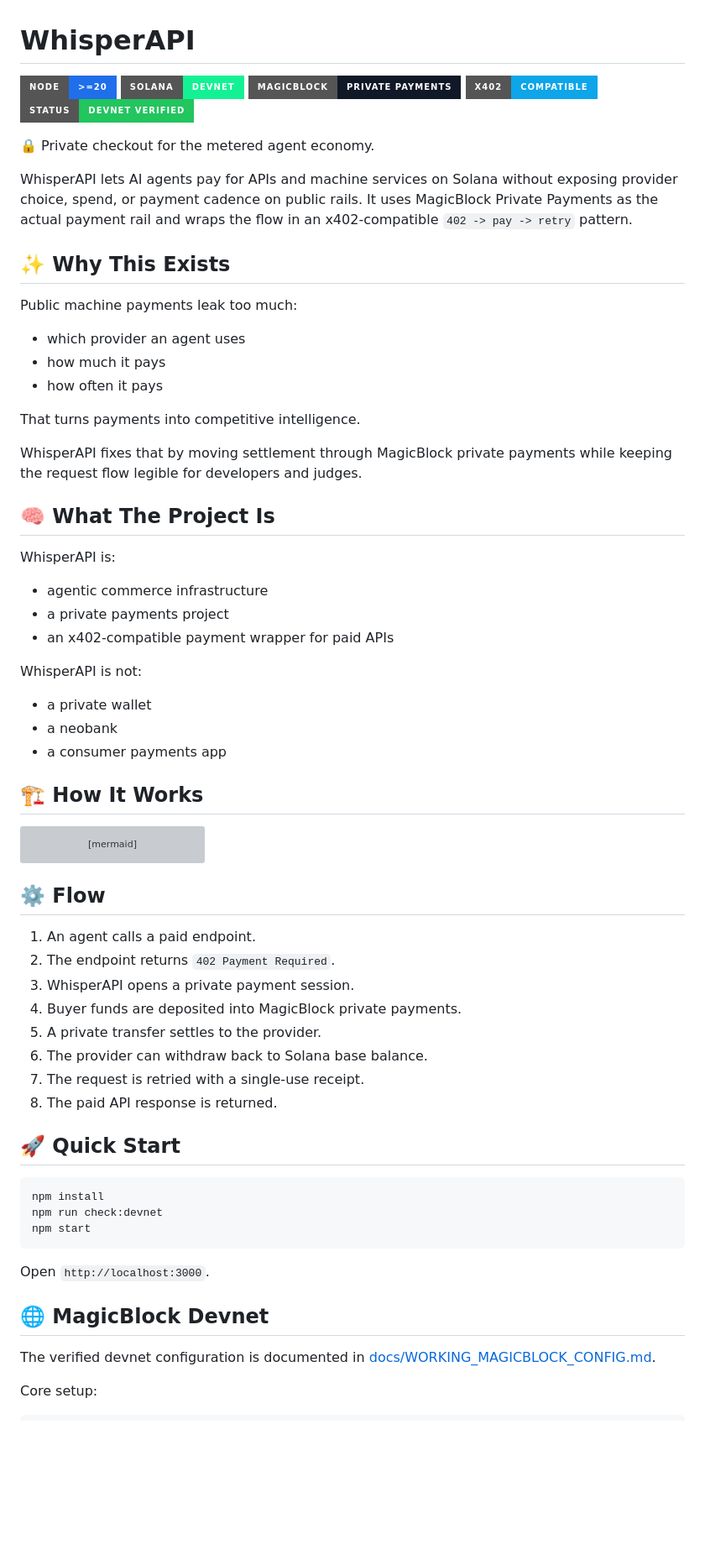
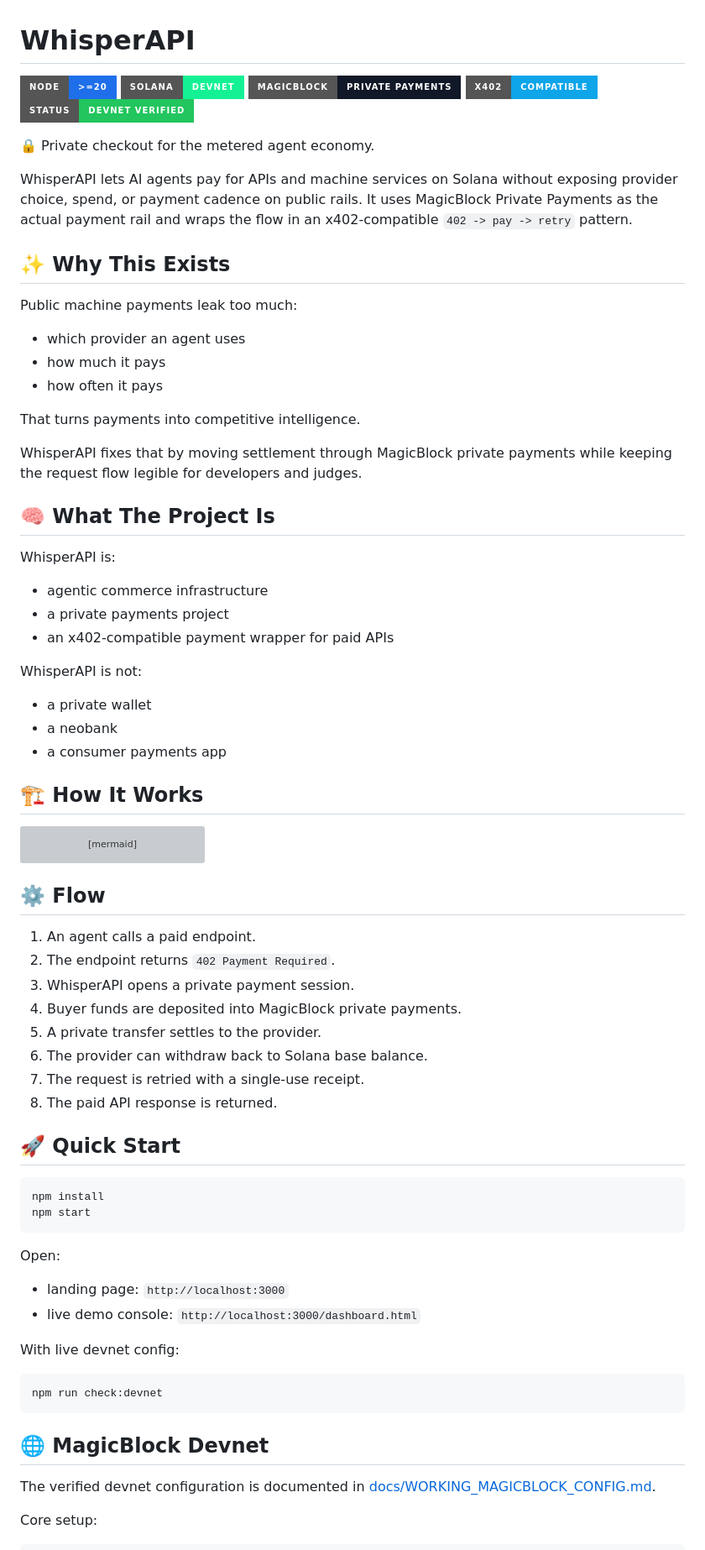
Before and after one commit to SumitRaikwar18/WhisperAPI, a Markdown page: README.md, the part around one of its changes. Shown at 84% size. Rendered like a GitHub page; badges without logos; blank space fills up the shorter version; grey boxes are pictures that could not be loaded.

Commit message:
Polish README for GitHub-safe presentation

````diff
--- a/README.md
+++ b/README.md
@@ -8,9 +8,9 @@
 
-🔒 Private checkout for the metered agent economy.
+:lock: Private checkout for the metered agent economy.
 
 WhisperAPI lets AI agents pay for APIs and machine services on Solana without exposing provider choice, spend, or payment cadence on public rails. It uses MagicBlock Private Payments as the actual payment rail and wraps the flow in an x402-compatible `402 -> pay -> retry` pattern.
 
-## ✨ Why This Exists
+## :sparkles: Why This Exists
 
 Public machine payments leak too much:
 
@@ -22,7 +22,7 @@ That turns payments into competitive intelligence.
 
 WhisperAPI fixes that by moving settlement through MagicBlock private payments while keeping the request flow legible for developers and judges.
 
-## 🧠 What The Project Is
+## :brain: What The Project Is
 
 WhisperAPI is:
 
@@ -36,7 +36,7 @@ WhisperAPI is not:
 - a neobank
 - a consumer payments app
 
-## 🏗️ How It Works
+## :building_construction: How It Works
 
 ```mermaid
 flowchart LR
@@ -58,7 +58,7 @@ flowchart LR
     B -->|response| A
 ```
 
-## ⚙️ Flow
+## :gear: Flow
 
 1. An agent calls a paid endpoint.
 2. The endpoint returns `402 Payment Required`.
@@ -69,17 +69,25 @@ flowchart LR
 7. The request is retried with a single-use receipt.
 8. The paid API response is returned.
 
-## 🚀 Quick Start
+## :rocket: Quick Start
 
 ```bash
 npm install
-npm run check:devnet
 npm start
 ```
 
-Open `http://localhost:3000`.
+Open:
 
-## 🌐 MagicBlock Devnet
+- landing page: `http://localhost:3000`
+- live demo console: `http://localhost:3000/dashboard.html`
+
+With live devnet config:
+
+```bash
+npm run check:devnet
+```
+
+## :globe_with_meridians: MagicBlock Devnet
 
 The verified devnet configuration is documented in [docs/WORKING_MAGICBLOCK_CONFIG.md](./docs/WORKING_MAGICBLOCK_CONFIG.md).
 
````
Also changed, not shown: other parts of README.md (+15 -14 lines).
